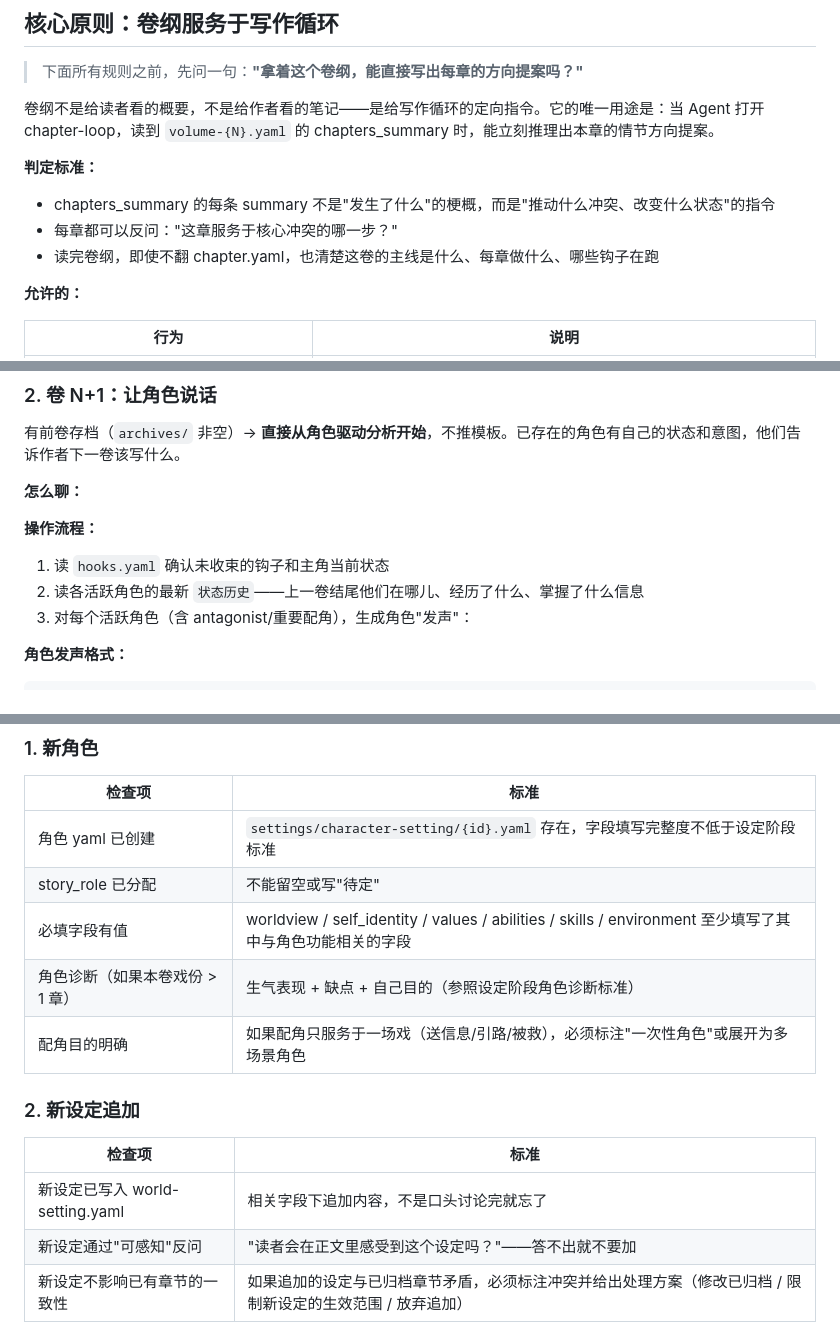
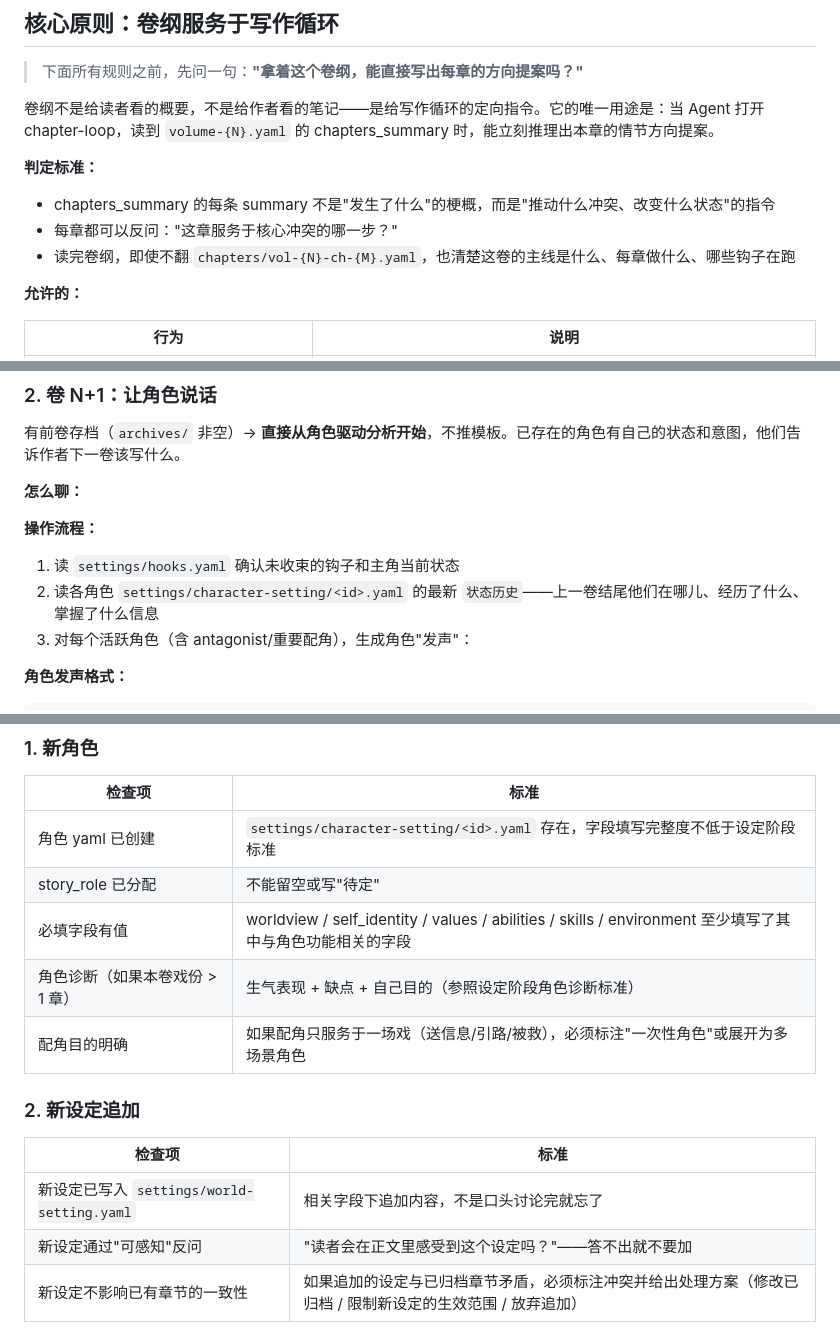
Before and after one commit to modoojunko/awesome-novel-skill, a Markdown page: references/volume-setting-style.md, 3 parts joined by grey strips. Drawn GitHub-style.

Commit message:
fix: update file path references to current project structure

```diff
--- a/references/volume-setting-style.md
+++ b/references/volume-setting-style.md
@@ -15,7 +15,7 @@
 **判定标准：**
 - chapters_summary 的每条 summary 不是"发生了什么"的梗概，而是"推动什么冲突、改变什么状态"的指令
 - 每章都可以反问："这章服务于核心冲突的哪一步？"
-- 读完卷纲，即使不翻 chapter.yaml，也清楚这卷的主线是什么、每章做什么、哪些钩子在跑
+- 读完卷纲，即使不翻 `chapters/vol-{N}-ch-{M}.yaml`，也清楚这卷的主线是什么、每章做什么、哪些钩子在跑
 
 **允许的：**
 
@@ -114,8 +114,8 @@
 **怎么聊：**
 
 **操作流程：**
-1. 读 `hooks.yaml` 确认未收束的钩子和主角当前状态
-2. 读各活跃角色的最新 `状态历史`——上一卷结尾他们在哪儿、经历了什么、掌握了什么信息
+1. 读 `settings/hooks.yaml` 确认未收束的钩子和主角当前状态
+2. 读各角色 `settings/character-setting/<id>.yaml` 的最新 `状态历史`——上一卷结尾他们在哪儿、经历了什么、掌握了什么信息
 3. 对每个活跃角色（含 antagonist/重要配角），生成角色"发声"：
 
 **角色发声格式：**
@@ -240,7 +240,7 @@ chapters_summary 是卷纲最核心的产出——它直接决定了每章的章
 
 | 检查项 | 标准 |
 |--------|------|
-| 角色 yaml 已创建 | `settings/character-setting/{id}.yaml` 存在，字段填写完整度不低于设定阶段标准 |
+| 角色 yaml 已创建 | `settings/character-setting/<id>.yaml` 存在，字段填写完整度不低于设定阶段标准 |
 | story_role 已分配 | 不能留空或写"待定" |
 | 必填字段有值 | worldview / self_identity / values / abilities / skills / environment 至少填写了其中与角色功能相关的字段 |
 | 角色诊断（如果本卷戏份 > 1 章） | 生气表现 + 缺点 + 自己目的（参照设定阶段角色诊断标准） |
@@ -250,7 +250,7 @@ chapters_summary 是卷纲最核心的产出——它直接决定了每章的章
 
 | 检查项 | 标准 |
 |--------|------|
-| 新设定已写入 world-setting.yaml | 相关字段下追加内容，不是口头讨论完就忘了 |
+| 新设定已写入 `settings/world-setting.yaml` | 相关字段下追加内容，不是口头讨论完就忘了 |
 | 新设定通过"可感知"反问 | "读者会在正文里感受到这个设定吗？"——答不出就不要加 |
 | 新设定不影响已有章节的一致性 | 如果追加的设定与已归档章节矛盾，必须标注冲突并给出处理方案（修改已归档 / 限制新设定的生效范围 / 放弃追加） |
 
```
Also changed, not shown: other parts of references/volume-setting-style.md (+4 -4 lines).
